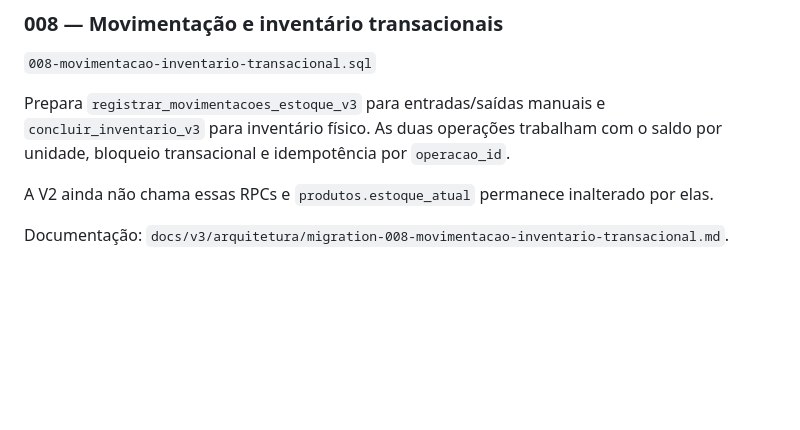
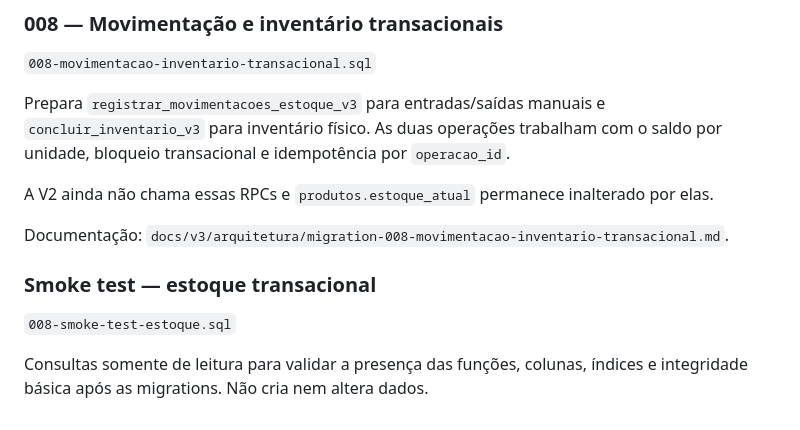
Before and after one commit to cleicimarvaz/webcomanda-espetinhov3, a Markdown page: arq/migracoes-v3/README.md, the part around the change. Rendered like a GitHub page; blank space fills up the shorter version.

Commit message:
docs(v3): registrar smoke test do estoque

```diff
--- a/arq/migracoes-v3/README.md
+++ b/arq/migracoes-v3/README.md
@@ -94,3 +94,9 @@ Prepara `registrar_movimentacoes_estoque_v3` para entradas/saídas manuais e `co
 A V2 ainda não chama essas RPCs e `produtos.estoque_atual` permanece inalterado por elas.
 
 Documentação: `docs/v3/arquitetura/migration-008-movimentacao-inventario-transacional.md`.
+
+### Smoke test — estoque transacional
+
+`008-smoke-test-estoque.sql`
+
+Consultas somente de leitura para validar a presença das funções, colunas, índices e integridade básica após as migrations. Não cria nem altera dados.
```
